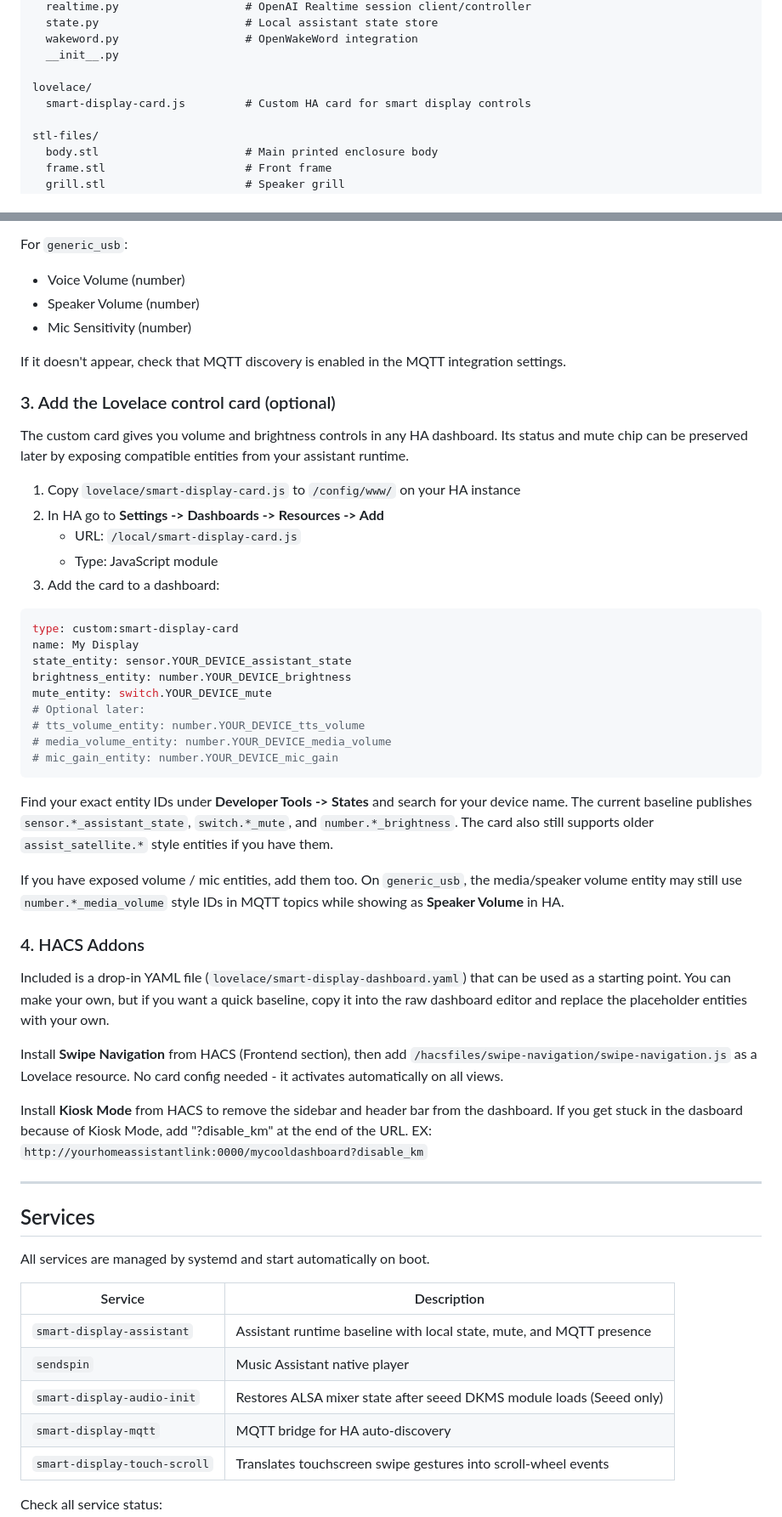
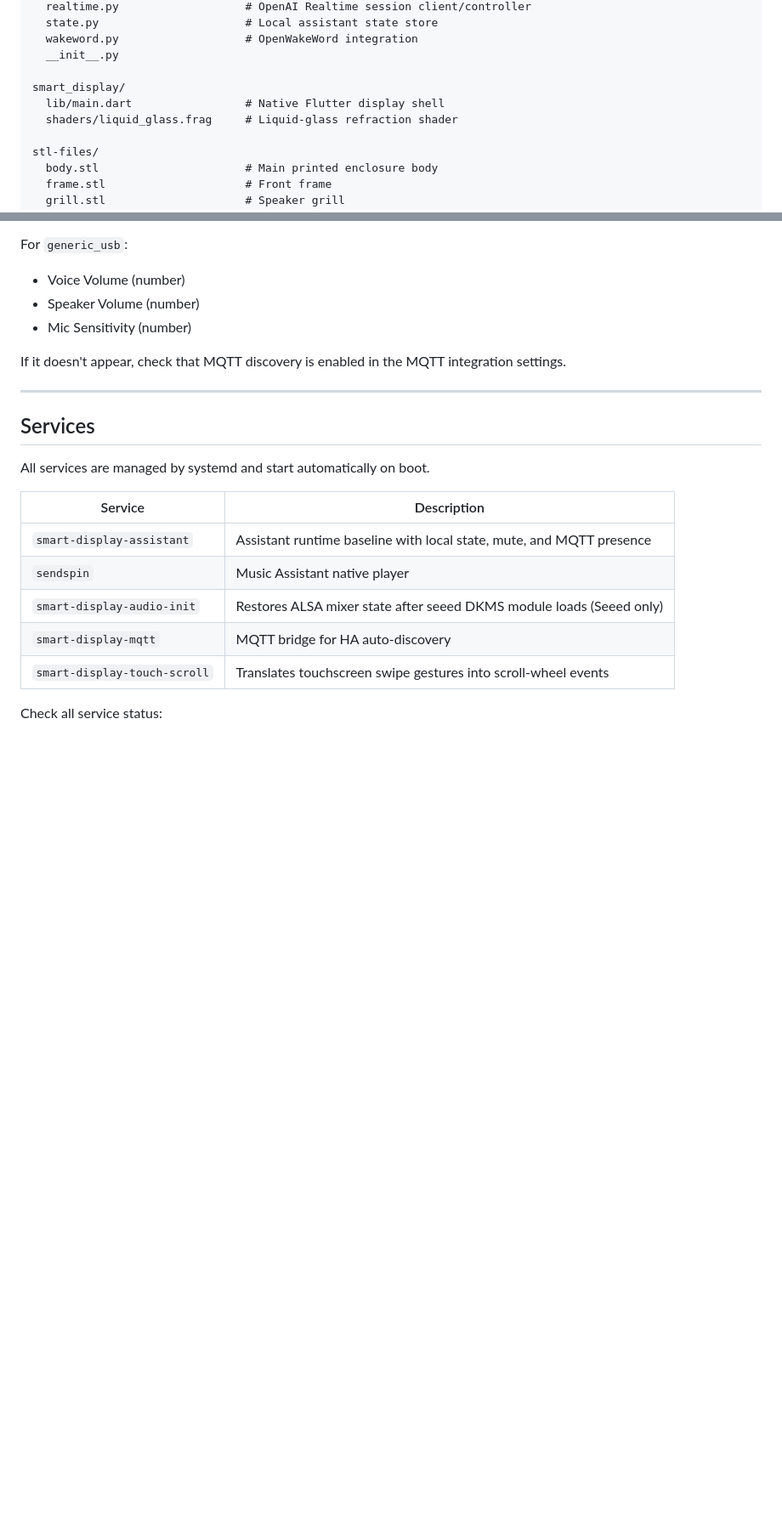
Before and after one commit to TheSaucySalmon/TuneoutDisplay-Realtime-S2S, a Markdown page: README.md, 2 parts joined by grey strips. Shown at 85% size. Rendered like a GitHub page; blank space fills up the shorter version.

Commit message:
README: remove Lovelace/Chromium-kiosk references for native Flutter app

````diff
--- a/README.md
+++ b/README.md
@@ -97,8 +97,9 @@ assistant/
   wakeword.py                   # OpenWakeWord integration
   __init__.py
 
-lovelace/
-  smart-display-card.js         # Custom HA card for smart display controls
+smart_display/
+  lib/main.dart                 # Native Flutter display shell
+  shaders/liquid_glass.frag     # Liquid-glass refraction shader
 
 stl-files/
   body.stl                      # Main printed enclosure body
@@ -182,41 +182,6 @@ For `generic_usb`:
 - Mic Sensitivity (number)
 
 If it doesn't appear, check that MQTT discovery is enabled in the MQTT integration settings.
-
-### 3. Add the Lovelace control card (optional)
-
-The custom card gives you volume and brightness controls in any HA dashboard. Its status and mute chip can be preserved later by exposing compatible entities from your assistant runtime.
-
-1. Copy `lovelace/smart-display-card.js` to `/config/www/` on your HA instance
-2. In HA go to **Settings -> Dashboards -> Resources -> Add**
-   - URL: `/local/smart-display-card.js`
-   - Type: JavaScript module
-3. Add the card to a dashboard:
-
-```yaml
-type: custom:smart-display-card
-name: My Display
-state_entity: sensor.YOUR_DEVICE_assistant_state
-brightness_entity: number.YOUR_DEVICE_brightness
-mute_entity: switch.YOUR_DEVICE_mute
-# Optional later:
-# tts_volume_entity: number.YOUR_DEVICE_tts_volume
-# media_volume_entity: number.YOUR_DEVICE_media_volume
-# mic_gain_entity: number.YOUR_DEVICE_mic_gain
-```
-
-Find your exact entity IDs under **Developer Tools -> States** and search for your device name. The current baseline publishes `sensor.*_assistant_state`, `switch.*_mute`, and `number.*_brightness`. The card also still supports older `assist_satellite.*` style entities if you have them.
-
-If you have exposed volume / mic entities, add them too. On `generic_usb`, the media/speaker volume entity may still use `number.*_media_volume` style IDs in MQTT topics while showing as **Speaker Volume** in HA.
-
-### 4. HACS Addons
-
-Included is a drop-in YAML file (`lovelace/smart-display-dashboard.yaml`) that can be used as a starting point. You can make your own, but if you want a quick baseline, copy it into the raw dashboard editor and replace the placeholder entities with your own.
-
-Install **Swipe Navigation** from HACS (Frontend section), then add `/hacsfiles/swipe-navigation/swipe-navigation.js` as a Lovelace resource. No card config needed - it activates automatically on all views.
-
-Install **Kiosk Mode** from HACS to remove the sidebar and header bar from the dashboard. If you get stuck in the dasboard because of Kiosk Mode, add "?disable_km" at the end of the URL. EX: `http://yourhomeassistantlink:0000/mycooldashboard?disable_km`
-
 
 ---
 
````
Also changed, not shown: other parts of README.md (+4 -11 lines).
